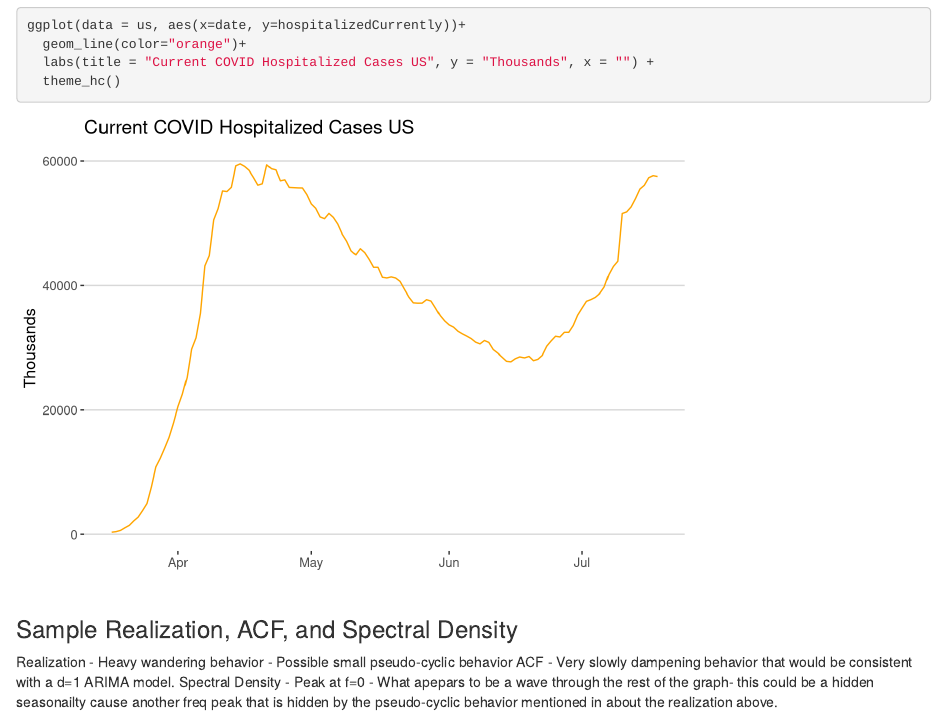
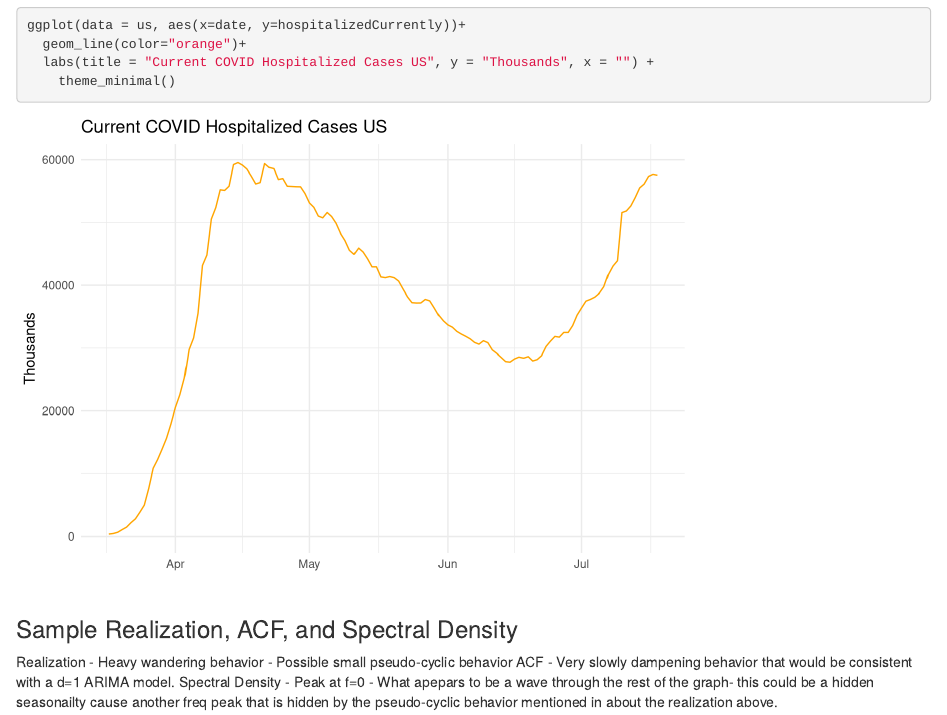
Before and after one commit to JaclynCoate/6373_Time_Series, an R Markdown document (TermProject/WorkingCode/US.goal.2.Rmd): the page in a window 1100 px wide, from 1220 px down. Rendered offline with R 4.5, knitr and Pandoc, with nearby package versions; some code elsewhere in the file could not run offline.

Commit message:
Add files via upload

````diff
--- a/TermProject/WorkingCode/US.goal.2.Rmd
+++ b/TermProject/WorkingCode/US.goal.2.Rmd
@@ -39,7 +39,7 @@ Traits:
 ggplot(data = us, aes(x=date, y=hospitalizedCurrently))+
   geom_line(color="orange")+
   labs(title = "Current COVID Hospitalized Cases US", y = "Thousands", x = "") +
-  theme_hc()
+    theme_minimal()
 ```
 
 ### Sample Realization, ACF, and Spectral Density
````
Also changed, not shown: TermProject/WorkingCode/US.goal.2.html.
